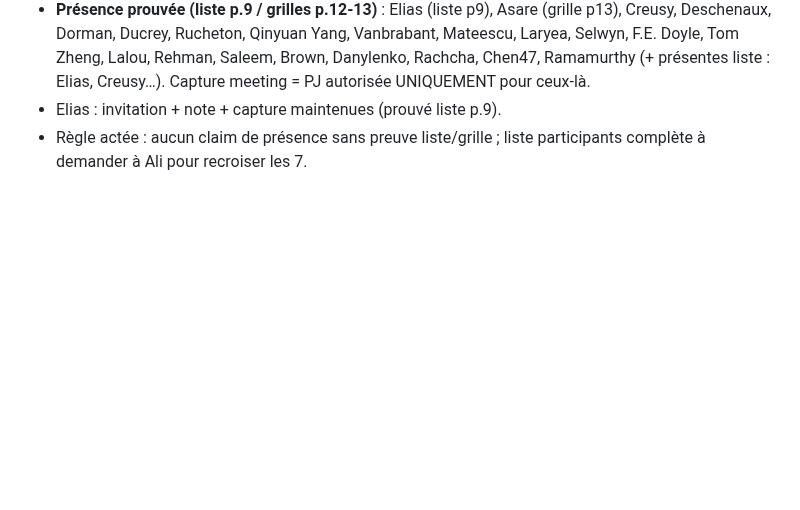
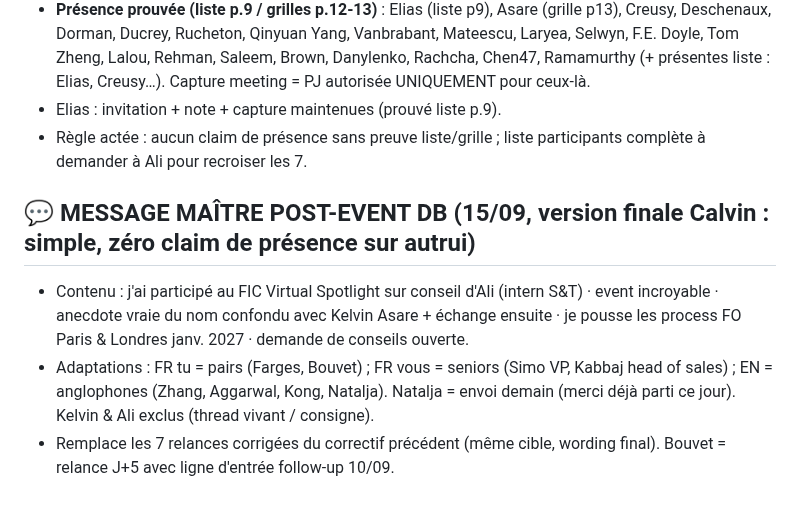
Before and after one commit to Calvin29990/shockdesk, a Markdown page: candidatures-reseau-fo/REGISTRE_MASTER_VERROUILLAGE_TOTAL.md, the part around the change. GitHub-like rendering; blank space fills up the shorter version.

Commit message:
message maitre post-event DB: version finale simple (ali/conseil, anecdote kelvin, process paris-londres, demande conseils) fr tu/vous + en
Co-authored-by: arena-agent <297053741+arena-agent@users.noreply.github.com>

```diff
--- a/candidatures-reseau-fo/REGISTRE_MASTER_VERROUILLAGE_TOTAL.md
+++ b/candidatures-reseau-fo/REGISTRE_MASTER_VERROUILLAGE_TOTAL.md
@@ -262,3 +262,8 @@ Réserve (langue EN ou non confirmée, à traiter plus tard ou par email) : Ben
 - **Présence prouvée (liste p.9 / grilles p.12-13)** : Elias (liste p9), Asare (grille p13), Creusy, Deschenaux, Dorman, Ducrey, Rucheton, Qinyuan Yang, Vanbrabant, Mateescu, Laryea, Selwyn, F.E. Doyle, Tom Zheng, Lalou, Rehman, Saleem, Brown, Danylenko, Rachcha, Chen47, Ramamurthy (+ présentes liste : Elias, Creusy…). Capture meeting = PJ autorisée UNIQUEMENT pour ceux-là.
 - Elias : invitation + note + capture maintenues (prouvé liste p.9).
 - Règle actée : aucun claim de présence sans preuve liste/grille ; liste participants complète à demander à Ali pour recroiser les 7.
+
+## 💬 MESSAGE MAÎTRE POST-EVENT DB (15/09, version finale Calvin : simple, zéro claim de présence sur autrui)
+- Contenu : j'ai participé au FIC Virtual Spotlight sur conseil d'Ali (intern S&T) · event incroyable · anecdote vraie du nom confondu avec Kelvin Asare + échange ensuite · je pousse les process FO Paris & Londres janv. 2027 · demande de conseils ouverte.
+- Adaptations : FR tu = pairs (Farges, Bouvet) ; FR vous = seniors (Simo VP, Kabbaj head of sales) ; EN = anglophones (Zhang, Aggarwal, Kong, Natalja). Natalja = envoi demain (merci déjà parti ce jour). Kelvin & Ali exclus (thread vivant / consigne).
+- Remplace les 7 relances corrigées du correctif précédent (même cible, wording final). Bouvet = relance J+5 avec ligne d'entrée follow-up 10/09.
```
